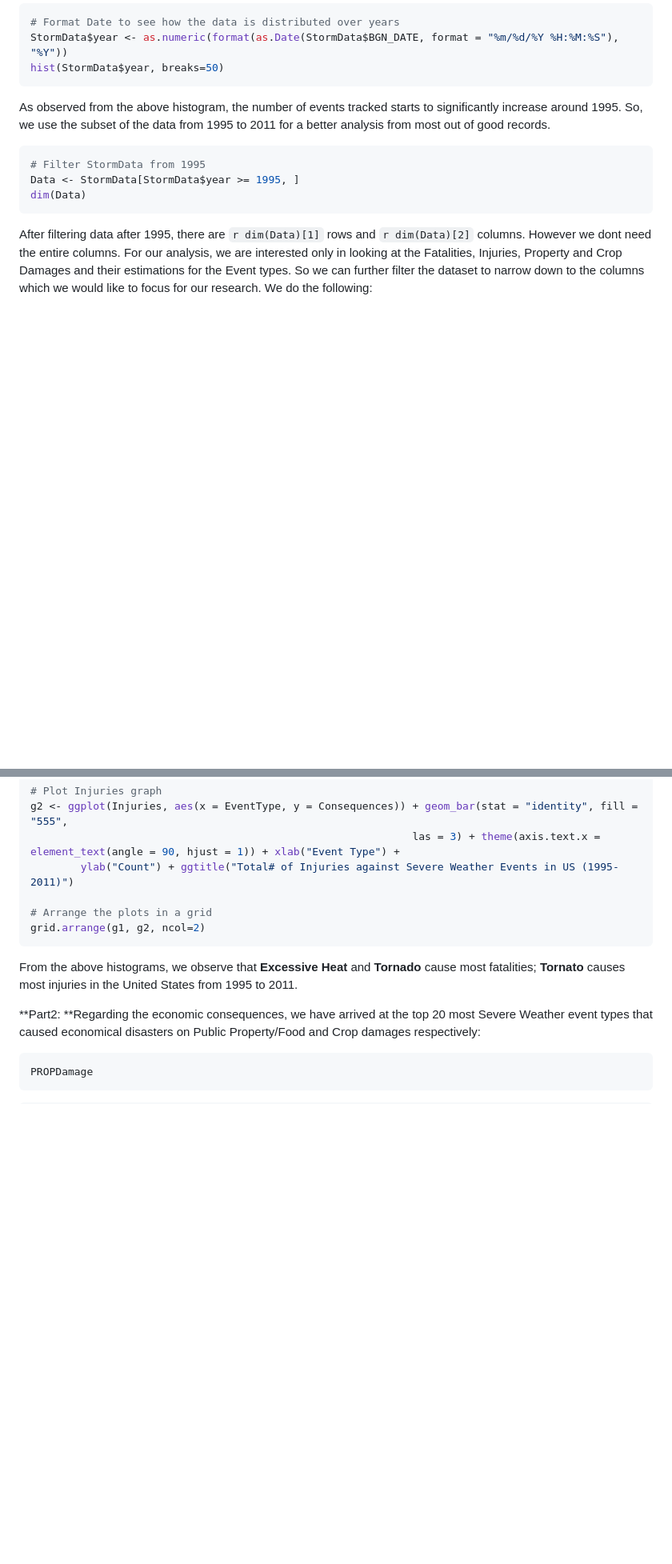
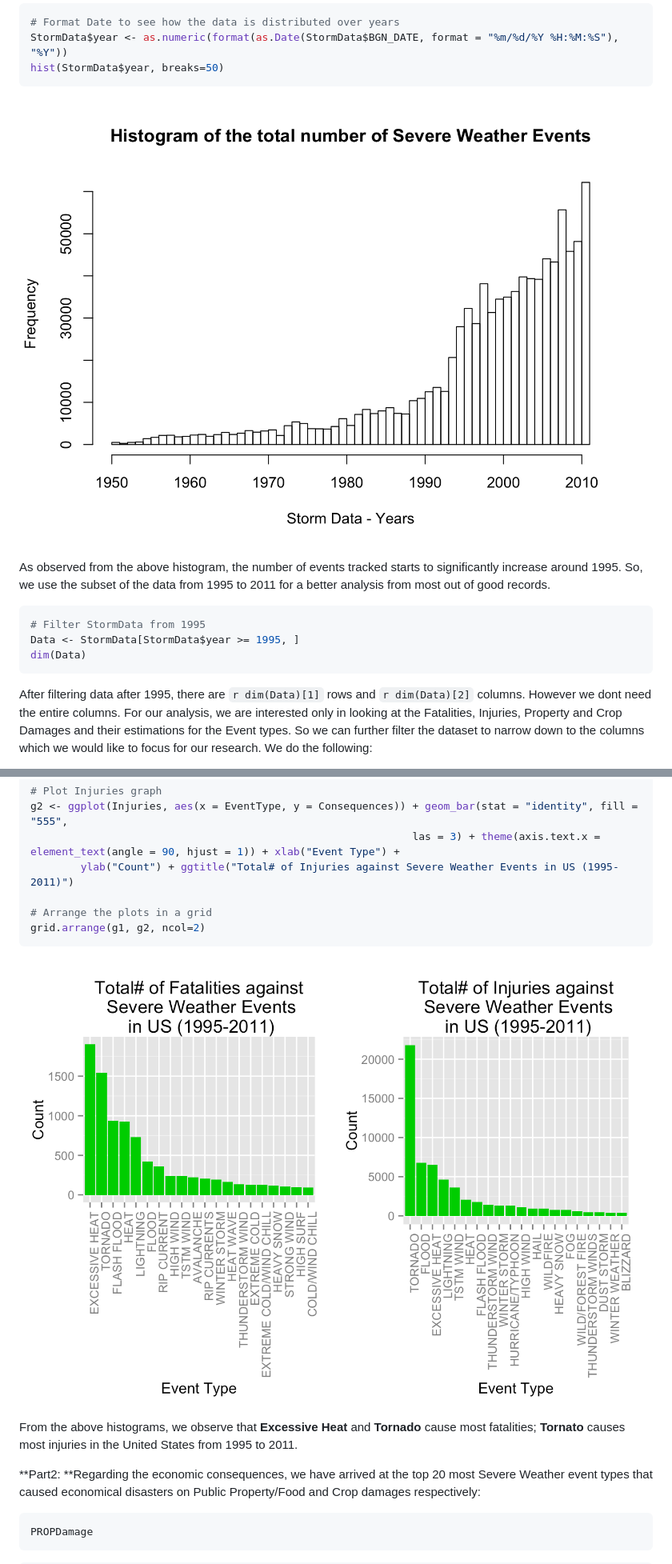
Before and after one commit to buva-datascience/RepData_PeerAssessment2, a Markdown page: Storm_Data.md, 2 parts joined by grey strips. Shown: that part at 80% size. GitHub-like rendering; pictures changed too: figures/hist.png (added), figures/plotHealth.png (added); blank space fills up the shorter version.

````diff
--- a/Storm_Data.md
+++ b/Storm_Data.md
@@ -67,6 +62,9 @@ There are `r length(rownames(StormData))` rows and `r length(names(StormData))`
 StormData$year <- as.numeric(format(as.Date(StormData$BGN_DATE, format = "%m/%d/%Y %H:%M:%S"), "%Y"))
 hist(StormData$year, breaks=50)
 ```
+
+![plot1](figures/hist.png)
+
 As observed from the above histogram, the number of events tracked starts to significantly increase around 1995. So, we use the subset of the data from 1995 to 2011 for a better analysis from most out of good records.
 
 ```r
@@ -242,6 +240,8 @@ g2 <- ggplot(Injuries, aes(x = EventType, y = Consequences)) + geom_bar(stat = "
 grid.arrange(g1, g2, ncol=2)
 ```
 
+![plot2](figures/plotHealth.png)
+
 From the above histograms, we observe that **Excessive Heat** and **Tornado** cause most fatalities; **Tornato** causes most injuries in the United States from 1995 to 2011.
 
 **Part2: **Regarding the economic consequences, we have arrived at the top 20 most Severe Weather event types that caused economical disasters on Public Property/Food and Crop damages respectively:
````
Also changed, not shown: other parts of Storm_Data.md (+2 -5 lines), figures/plotEconomy.png (added), 2 other files.
